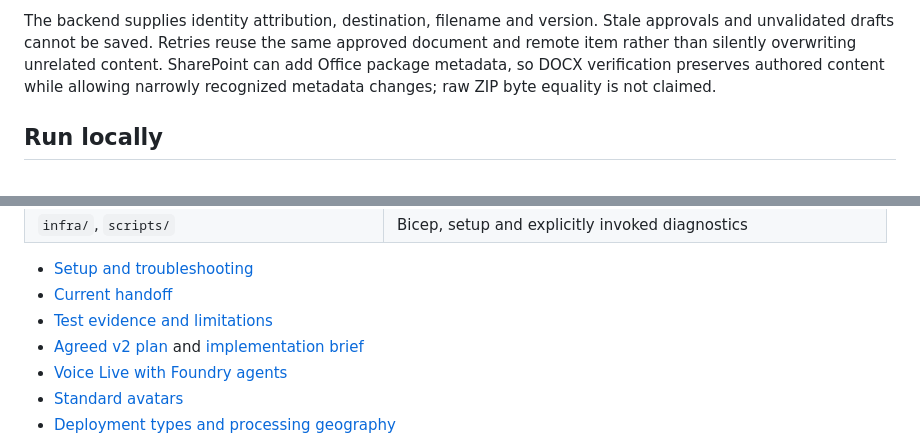
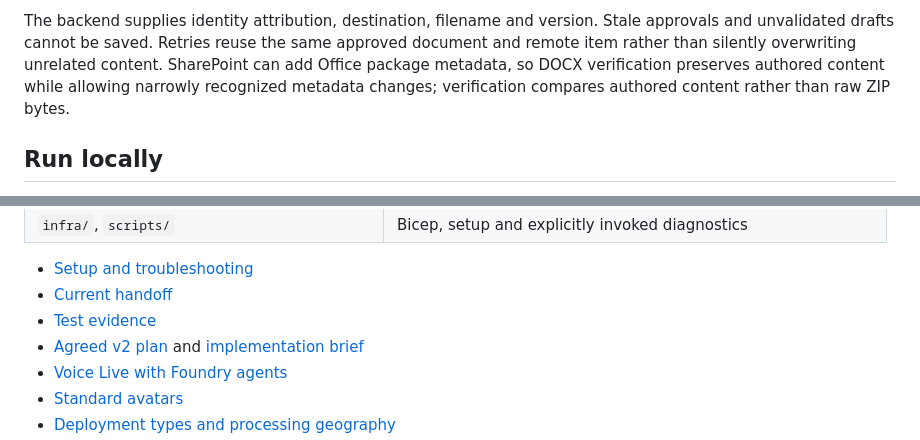
Before and after one commit to mr-carlitos/opinion-voice-poc, a Markdown page: README.md, 2 parts joined by grey strips. Rendered like a GitHub page.

```diff
--- a/README.md
+++ b/README.md
@@ -134,7 +126,7 @@ Stale approvals and unvalidated drafts cannot be saved. Retries reuse the same
 approved document and remote item rather than silently overwriting unrelated
 content. SharePoint can add Office package metadata, so DOCX verification
 preserves authored content while allowing narrowly recognized metadata changes;
-raw ZIP byte equality is not claimed.
+verification compares authored content rather than raw ZIP bytes.
 
 ## Run locally
 
@@ -291,7 +278,7 @@ though the operator's desktop browser supported it.
 
 - [Setup and troubleshooting](docs/setup.md)
 - [Current handoff](docs/handoff.md)
-- [Test evidence and limitations](docs/testing.md)
+- [Test evidence](docs/testing.md)
 - [Agreed v2 plan](docs/demo-v2-plan.md) and [implementation brief](plan.md)
 - [Voice Live with Foundry agents](https://learn.microsoft.com/en-us/azure/ai-services/speech-service/voice-live-agents-quickstart)
 - [Standard avatars](https://learn.microsoft.com/en-us/azure/ai-services/speech-service/text-to-speech-avatar/standard-avatars)
```
Also changed, not shown: other parts of README.md (+34 -47 lines).
